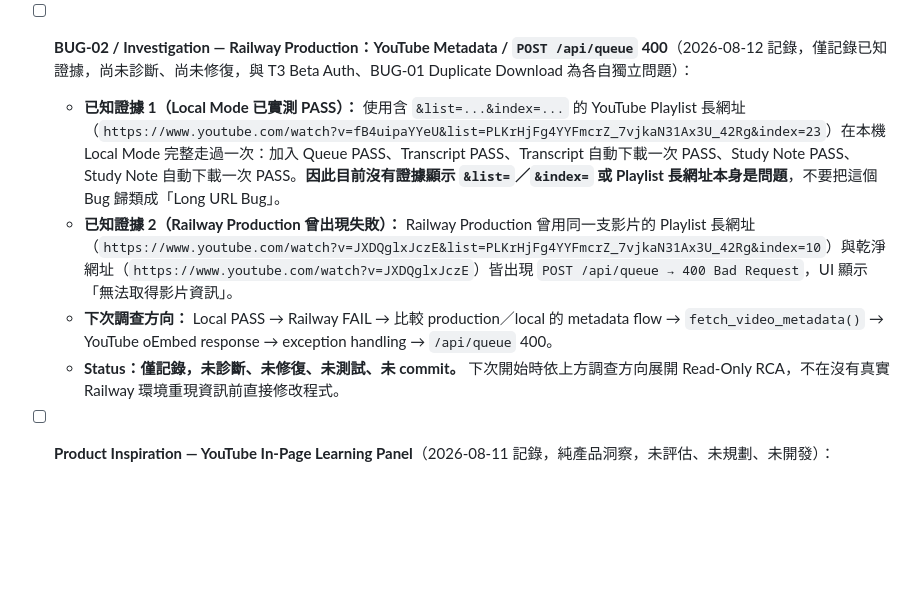
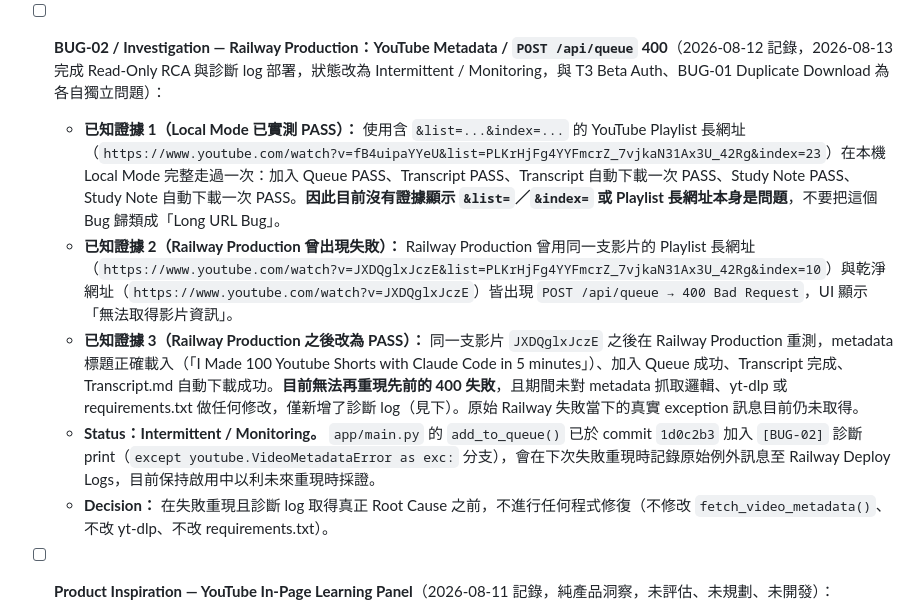
Before and after one commit to YL8882/yb-knowledge-factory-web, a Markdown page: TODO.md, the part around the change. GitHub-like rendering; blank space fills up the shorter version.

Commit message:
docs(bug-02): mark Railway metadata issue as intermittent monitoring

```diff
--- a/TODO.md
+++ b/TODO.md
@@ -521,12 +521,13 @@ Future versions only.
   - **Workaround：** 重新整理頁面（Refresh）。
   - **Suggested Fix Direction（未實作，待排入修復時再確認最小修正範圍）：** 讓 `startStudyNote()` 觸發後也啟動與 `pollPipelineProgress(videoId)` 相同的輪詢；或頁面載入時對所有非終端狀態（`Transcript Ready`／`Generating` 等）項目一併恢復輪詢。
   - **Status：尚未實機穩定重現、尚未修復。** 觸發條件：等下次真實重現、或決定排入 Sprint 修復時，再依上方 Suggested Fix Direction 展開 Proposal 與 Human Test 驗收，不在沒有真實重現前直接修改程式。
-- [ ] **BUG-02 / Investigation — Railway Production：YouTube Metadata / `POST /api/queue` 400**（2026-08-12 記錄，僅記錄已知證據，尚未診斷、尚未修復，與 T3 Beta Auth、BUG-01 Duplicate Download 為各自獨立問題）：
+- [ ] **BUG-02 / Investigation — Railway Production：YouTube Metadata / `POST /api/queue` 400**（2026-08-12 記錄，2026-08-13 完成 Read-Only RCA 與診斷 log 部署，狀態改為 Intermittent / Monitoring，與 T3 Beta Auth、BUG-01 Duplicate Download 為各自獨立問題）：
 
   - **已知證據 1（Local Mode 已實測 PASS）：** 使用含 `&list=...&index=...` 的 YouTube Playlist 長網址（`https://www.youtube.com/watch?v=fB4uipaYYeU&list=PLKrHjFg4YYFmcrZ_7vjkaN31Ax3U_42Rg&index=23`）在本機 Local Mode 完整走過一次：加入 Queue PASS、Transcript PASS、Transcript 自動下載一次 PASS、Study Note PASS、Study Note 自動下載一次 PASS。**因此目前沒有證據顯示 `&list=`／`&index=` 或 Playlist 長網址本身是問題**，不要把這個 Bug 歸類成「Long URL Bug」。
   - **已知證據 2（Railway Production 曾出現失敗）：** Railway Production 曾用同一支影片的 Playlist 長網址（`https://www.youtube.com/watch?v=JXDQglxJczE&list=PLKrHjFg4YYFmcrZ_7vjkaN31Ax3U_42Rg&index=10`）與乾淨網址（`https://www.youtube.com/watch?v=JXDQglxJczE`）皆出現 `POST /api/queue → 400 Bad Request`，UI 顯示「無法取得影片資訊」。
-  - **下次調查方向：** Local PASS → Railway FAIL → 比較 production／local 的 metadata flow → `fetch_video_metadata()` → YouTube oEmbed response → exception handling → `/api/queue` 400。
-  - **Status：僅記錄，未診斷、未修復、未測試、未 commit。** 下次開始時依上方調查方向展開 Read-Only RCA，不在沒有真實 Railway 環境重現資訊前直接修改程式。
+  - **已知證據 3（Railway Production 之後改為 PASS）：** 同一支影片 `JXDQglxJczE` 之後在 Railway Production 重測，metadata 標題正確載入（「I Made 100 Youtube Shorts with Claude Code in 5 minutes」）、加入 Queue 成功、Transcript 完成、Transcript.md 自動下載成功。**目前無法再重現先前的 400 失敗**，且期間未對 metadata 抓取邏輯、yt-dlp 或 requirements.txt 做任何修改，僅新增了診斷 log（見下）。原始 Railway 失敗當下的真實 exception 訊息目前仍未取得。
+  - **Status：Intermittent / Monitoring。** `app/main.py` 的 `add_to_queue()` 已於 commit `1d0c2b3` 加入 `[BUG-02]` 診斷 print（`except youtube.VideoMetadataError as exc:` 分支），會在下次失敗重現時記錄原始例外訊息至 Railway Deploy Logs，目前保持啟用中以利未來重現時採證。
+  - **Decision：** 在失敗重現且診斷 log 取得真正 Root Cause 之前，不進行任何程式修復（不修改 `fetch_video_metadata()`、不改 yt-dlp、不改 requirements.txt）。
 - [ ] **Product Inspiration — YouTube In-Page Learning Panel**（2026-08-11 記錄，純產品洞察，未評估、未規劃、未開發）：
 
   - **Reference Product：** YT Transcript Generator——可直接在 YouTube 影片頁面右側顯示 Extension Panel，使用者不需離開 YouTube 即可操作 Transcript 功能。
```
